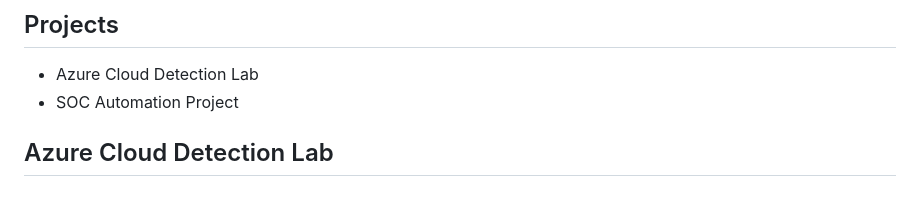
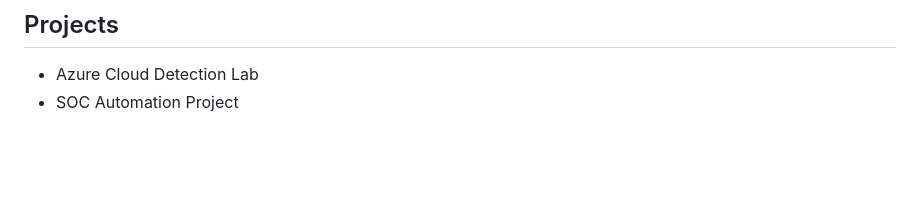
Before and after one commit to Colby-hin/colby-hin.github.io, a Markdown page: README.md, the part around the change. Drawn GitHub-style; blank space fills up the shorter version.

```diff
--- a/README.md
+++ b/README.md
@@ -59,6 +59,3 @@ My journey in cybersecurity has strengthened my passion for threat detection and
 ## Projects
 - Azure Cloud Detection Lab
 - SOC Automation Project
-
-
-## Azure Cloud Detection Lab
```
